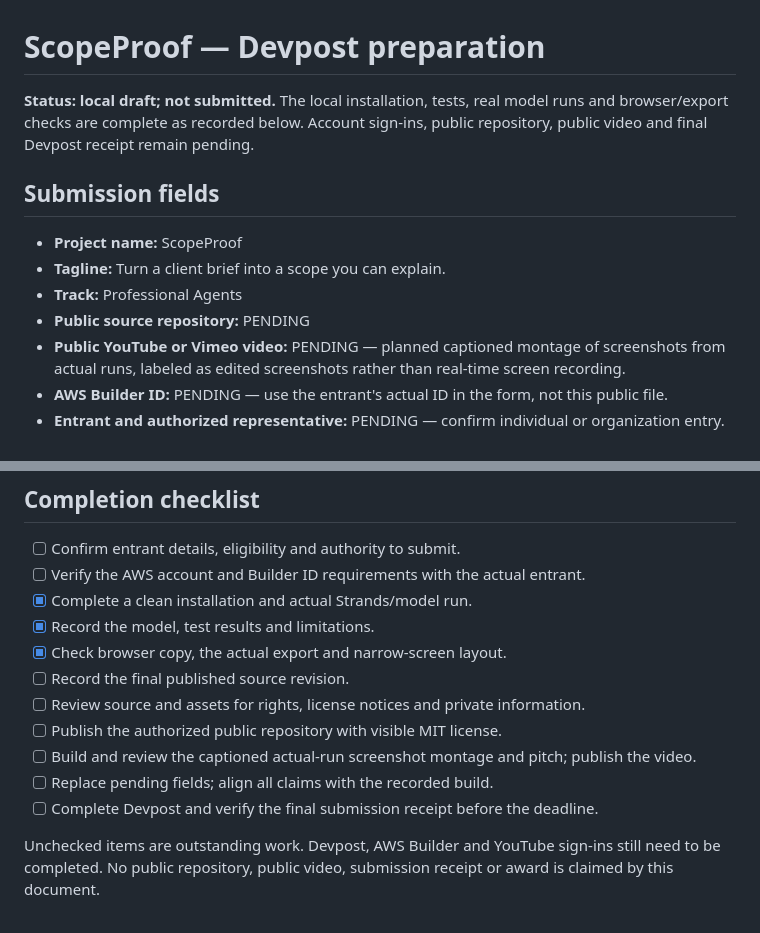
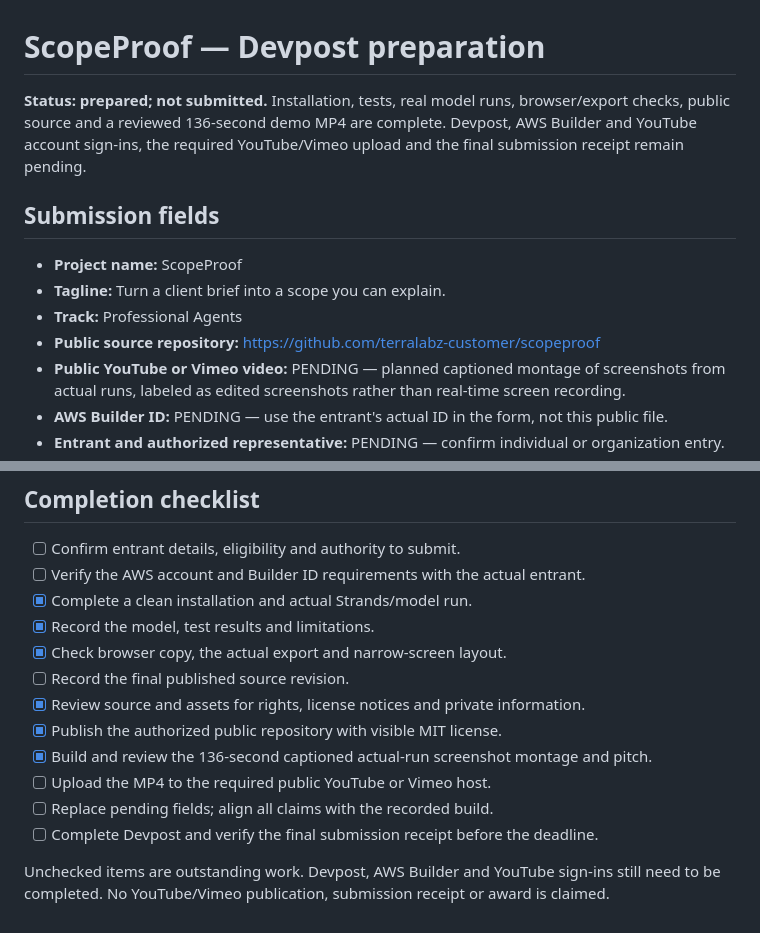
Before and after one commit to terralabz-customer/scopeproof, a Markdown page: docs/DEVPOST_DRAFT.md, 2 parts joined by grey strips. GitHub-like rendering.

```diff
--- a/docs/DEVPOST_DRAFT.md
+++ b/docs/DEVPOST_DRAFT.md
@@ -1,13 +1,13 @@
 # ScopeProof — Devpost preparation
 
-**Status: local draft; not submitted.** The local installation, tests, real model runs and browser/export checks are complete as recorded below. Account sign-ins, public repository, public video and final Devpost receipt remain pending.
+**Status: prepared; not submitted.** Installation, tests, real model runs, browser/export checks, public source and a reviewed 136-second demo MP4 are complete. Devpost, AWS Builder and YouTube account sign-ins, the required YouTube/Vimeo upload and the final submission receipt remain pending.
 
 ## Submission fields
 
 - **Project name:** ScopeProof
 - **Tagline:** Turn a client brief into a scope you can explain.
 - **Track:** Professional Agents
-- **Public source repository:** PENDING
+- **Public source repository:** https://github.com/terralabz-customer/scopeproof
 - **Public YouTube or Vimeo video:** PENDING — planned captioned montage of screenshots from actual runs, labeled as edited screenshots rather than real-time screen recording.
 - **AWS Builder ID:** PENDING — use the entrant's actual ID in the form, not this public file.
 - **Entrant and authorized representative:** PENDING — confirm individual or organization entry.
@@ -64,10 +64,11 @@ The [resources page](https://agentsforhumans.devpost.com/resources) says the pro
 - [x] Record the model, test results and limitations.
 - [x] Check browser copy, the actual export and narrow-screen layout.
 - [ ] Record the final published source revision.
-- [ ] Review source and assets for rights, license notices and private information.
-- [ ] Publish the authorized public repository with visible MIT license.
-- [ ] Build and review the captioned actual-run screenshot montage and pitch; publish the video.
+- [x] Review source and assets for rights, license notices and private information.
+- [x] Publish the authorized public repository with visible MIT license.
+- [x] Build and review the 136-second captioned actual-run screenshot montage and pitch.
+- [ ] Upload the MP4 to the required public YouTube or Vimeo host.
 - [ ] Replace pending fields; align all claims with the recorded build.
 - [ ] Complete Devpost and verify the final submission receipt before the deadline.
 
-Unchecked items are outstanding work. Devpost, AWS Builder and YouTube sign-ins still need to be completed. No public repository, public video, submission receipt or award is claimed by this document.
+Unchecked items are outstanding work. Devpost, AWS Builder and YouTube sign-ins still need to be completed. No YouTube/Vimeo publication, submission receipt or award is claimed.
```
Also changed, not shown: README.md (+2 -1 lines).
